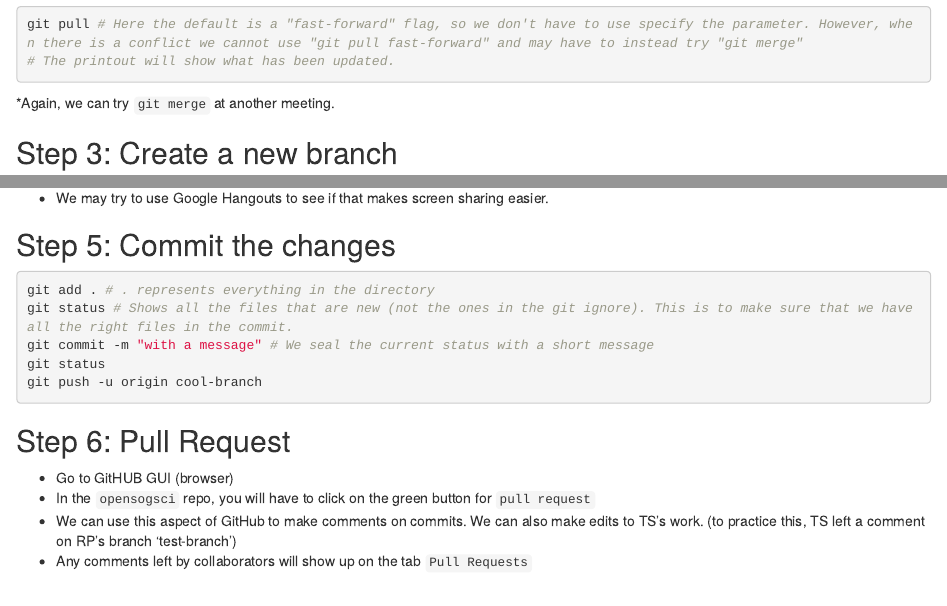
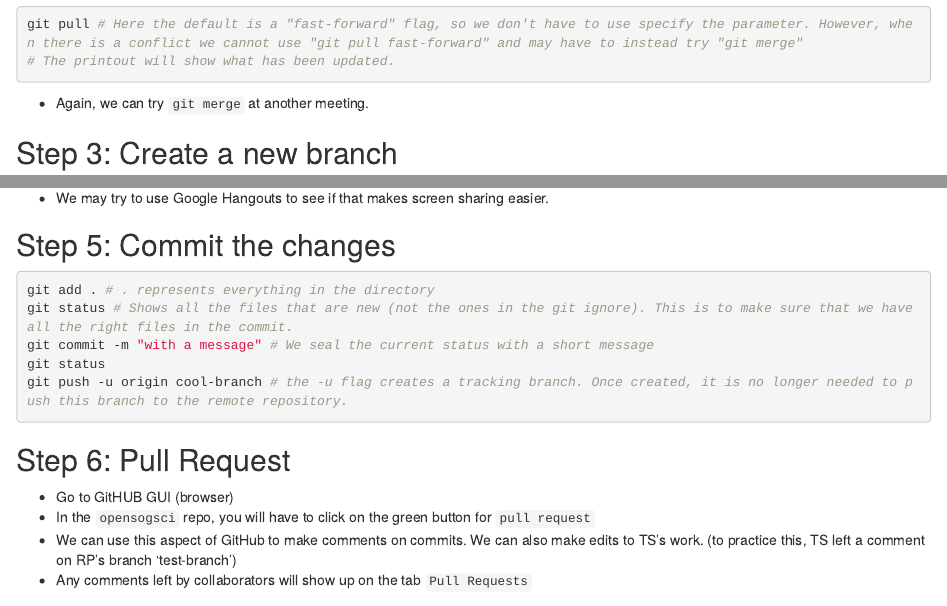
Before and after one commit to romeopenheiro/opencogsci, an R Markdown document (notes/minutes_2021-06-27.Rmd): the page in a window 1100 px wide, from 430 px down, and a second part further down, joined at a grey line. Rendered offline with R 4.5, knitr and Pandoc, with nearby package versions.

Commit message:
Added a comment. No substantive changes.

````diff
--- a/notes/minutes_2021-06-27.Rmd
+++ b/notes/minutes_2021-06-27.Rmd
@@ -54,7 +54,7 @@ git add . # . represents everything in the directory
 git status # Shows all the files that are new (not the ones in the git ignore). This is to make sure that we have all the right files in the commit.
 git commit -m "with a message" # We seal the current status with a short message
 git status
-git push -u origin cool-branch
+git push -u origin cool-branch # the -u flag creates a tracking branch. Once created, it is no longer needed to push this branch to the remote repository.
 ```
 
 ## Step 6: Pull Request
````
Also changed, not shown: notes/minutes_2021-06-27.Rmd (2 more changed lines).
